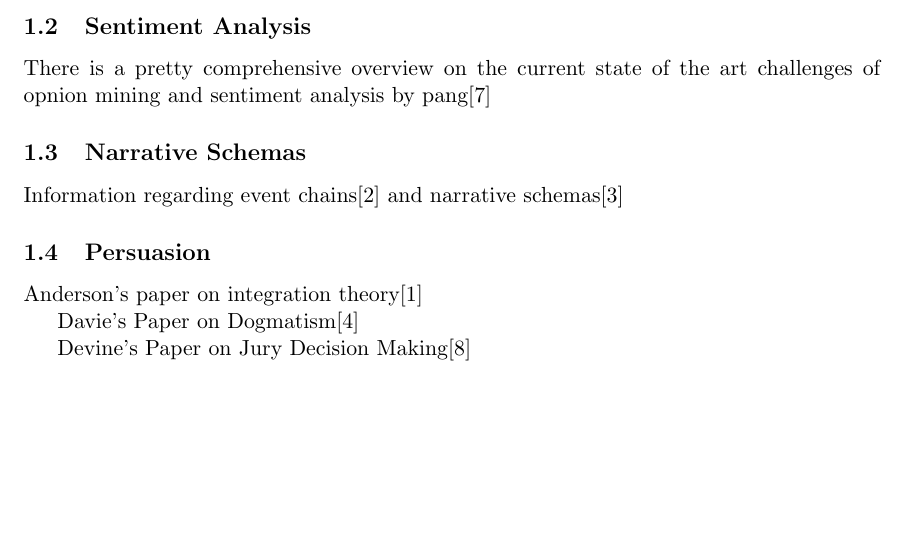
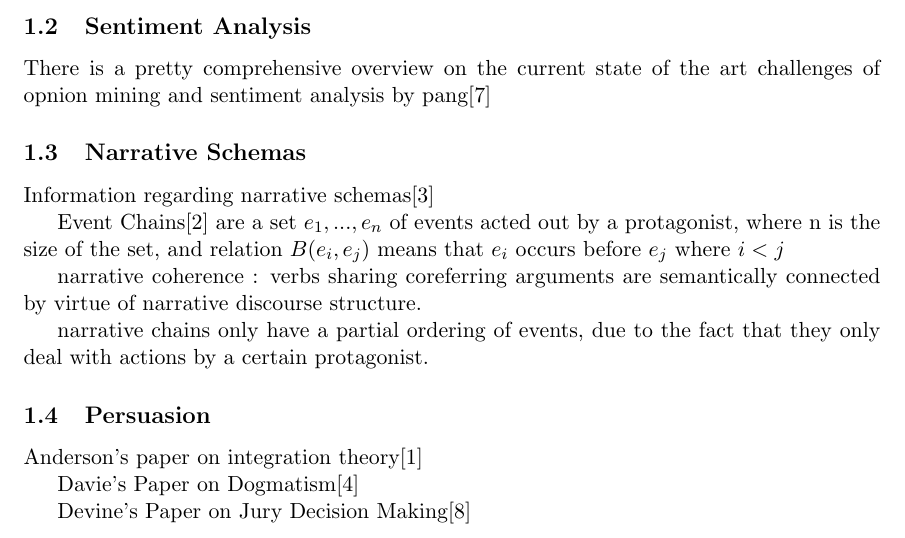
Before and after one commit to sampwing/notes, a LaTeX paper (notes.tex): part of page 1 of 2 before the commit and part of page 1 of 3 after it, cut so that both start at the same text, the shorter picture padded with empty space. Compiled offline with pdfLaTeX.

Commit message:
Mon Apr  2 15:05:19 PDT 2012 - make commit

```diff
--- a/notes.tex
+++ b/notes.tex
@@ -29,7 +29,14 @@ Sarcasm is common in opinionated user generated content, blog posts among others
 There is a pretty comprehensive overview on the current state of the art challenges of opnion mining and sentiment analysis by pang\cite{pang}
 
 \subsection{Narrative Schemas}
-Information regarding event chains\cite{chambers:eventchains} and narrative schemas\cite{chambers:schemas}
+Information regarding narrative schemas\cite{chambers:schemas}
+
+Event Chains\cite{chambers:eventchains} are a set ${e_1, ... , e_n}$ of events acted out by a protagonist, where n is the size of the set, and relation $B(e_i, e_j)$ means that $e_i$ occurs before $e_j$ where $i<j$
+
+narrative coherence : verbs sharing coreferring arguments are semantically connected by virtue of narrative discourse structure.
+
+narrative chains only have a partial ordering of events, due to the fact that they only deal with actions by a certain protagonist.
+
 
 \subsection{Persuasion}
 Anderson's paper on integration theory\cite{anderson:integrationtheory}
```
Also changed, not shown: notes.pdf.
